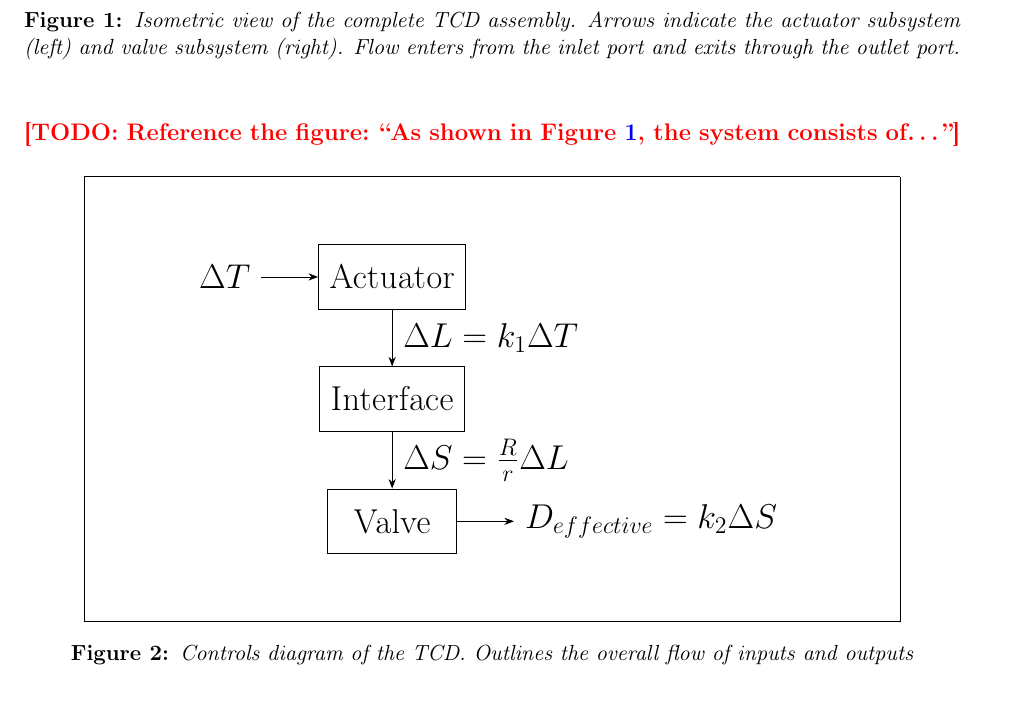
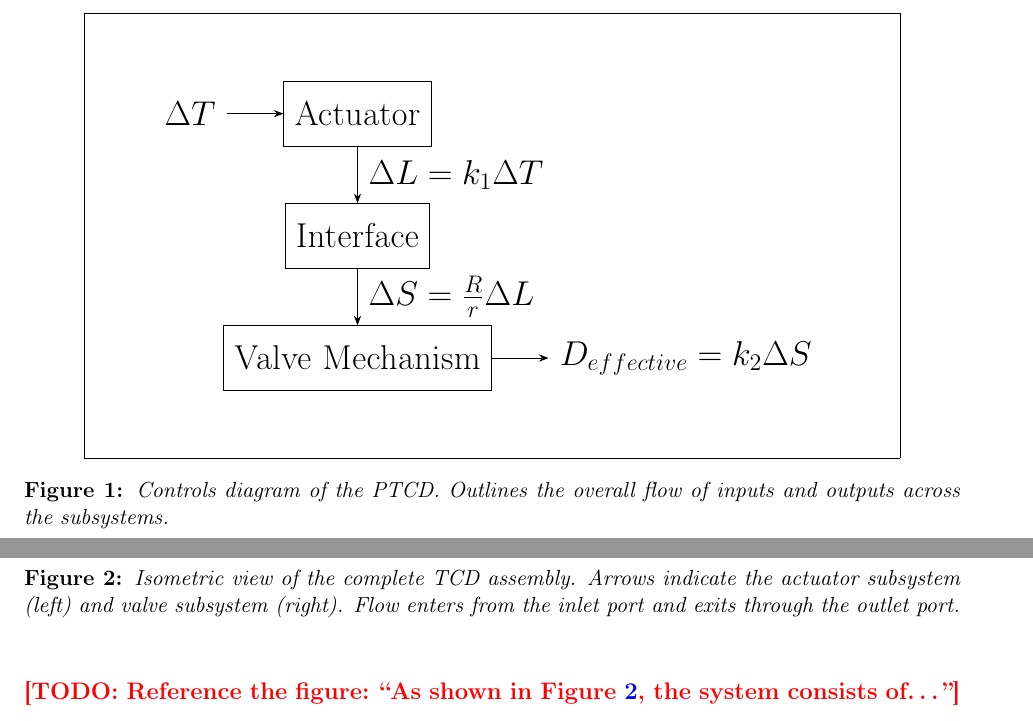
Before and after one commit to miggy714/remoteEME185, a LaTeX document (main.tex): part of page 8 of 19 before the commit and two parts of pages 6 and 8 of 19 after it, the two joined at a grey line, cut so that both start at the same text. Compiled offline with pdfLaTeX.

```diff
--- a/main.tex
+++ b/main.tex
@@ -128,6 +128,9 @@
 \newcommand{\sbsInterface}{Interface}
 \newcommand{\sbsValve}{Valve Mechanism}
 \newcommand{\sbsActuator}{Actuator}
+\newcommand{\govActuator}{\Delta L = L_0 \Delta T \alpha}
+\newcommand{\govInterface}{\Delta S = \frac{R}{r}\Delta L}
+\newcommand{\govValve}{D_{\text{effective}} = }
 % --- Figure insertion helper ---
 % This command simplifies inserting a figure with a caption and label.
 % Usage: \insertfigure{width}{filename}{caption text}{fig:label}
@@ -321,6 +324,39 @@
 % WHY this design? Focus on positive attributes.
 % Reference your concept screening/scoring matrices (Appendix).
 
+\begin{figure}[H]
+    \centering
+    % \includegraphics[width=0.85\textwidth]{system_assembly_isometric.png}
+
+    % Placeholder:
+    \fbox{\parbox[c][3in]{0.85\textwidth}{%
+        \centering\Large%
+        \begin{tikzpicture}[
+            block/.style={draw, rectangle, minimum height=2em, minimum width=4em},
+            sum/.style={draw, circle, inner sep=0pt, minimum size=6mm},
+            >=Stealth
+        ]
+
+            \node[block] (interface)                        {\sbsInterface};
+            \node[block] (actuator) [above = of interface]  {\sbsActuator};
+            \node[block] (valve)    [below = of interface]  {\sbsValve};
+
+            \node(temp_input)   [left = of actuator]   {$\Delta T$};
+            \node(diam_output)  [right = of valve]      {$D_{effective} = k_2 \Delta S$};
+
+            \draw[->] (temp_input) -- (actuator);
+            \draw[->] (valve) -- (diam_output);
+            \draw[->] (actuator) to node[right] {$\Delta L = k_1 \Delta T$} (interface) ;
+            \draw[->] (interface) to node[right] {$\Delta S = \frac{R}{r} \Delta L$} (valve);
+
+        \end{tikzpicture}
+    }
+}
+
+    \caption{Controls diagram of the  \device. Outlines the overall flow of inputs
+    and outputs across the subsystems.}
+    \label{fig:controls_diagram}
+\end{figure}
 
 In order to more easily The relationship between the ambient temperature and its corresponding orifice geometry is governed by the following equation:
 
@@ -426,39 +462,7 @@
 \todo{Reference the figure: ``As shown in Figure~\ref{fig:system_assembly},
 the system consists of\ldots''}
 
-\begin{figure}[H]
-    \centering
-    % \includegraphics[width=0.85\textwidth]{system_assembly_isometric.png}
 
-    % Placeholder:
-    \fbox{\parbox[c][3in]{0.85\textwidth}{%
-        \centering\Large%
-        \begin{tikzpicture}[
-            block/.style={draw, rectangle, minimum height=2em, minimum width=4em},
-            sum/.style={draw, circle, inner sep=0pt, minimum size=6mm},
-            >=Stealth
-        ]
-
-            \node[block] (interface)                        {Interface};
-            \node[block] (actuator) [above = of interface]  {Actuator};
-            \node[block] (valve)    [below = of interface]  {Valve};
-
-            \node(temp_input)   [left = of actuator]   {$\Delta T$};
-            \node(diam_output)  [right = of valve]      {$D_{effective} = k_2 \Delta S$};
-
-            \draw[->] (temp_input) -- (actuator);
-            \draw[->] (valve) -- (diam_output);
-            \draw[->] (actuator) to node[right] {$\Delta L = k_1 \Delta T$} (interface) ;
-            \draw[->] (interface) to node[right] {$\Delta S = \frac{R}{r} \Delta L$} (valve);
-
-        \end{tikzpicture}
-    }
-}
-
-    \caption{Controls diagram of the  \tcd{}. Outlines the overall flow of inputs
-    and outputs}
-    \label{fig:controls_diagram}
-\end{figure}
 
 %--- END CONTENT ---
 
```
Also changed, not shown: main.pdf, main.tex (2 more changed lines).
